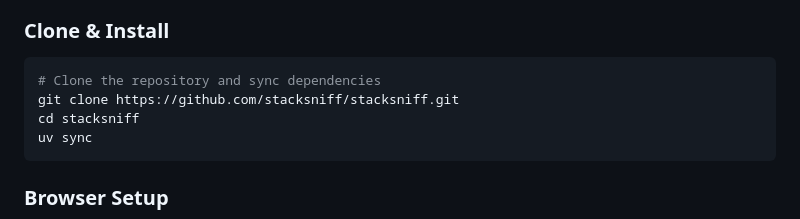
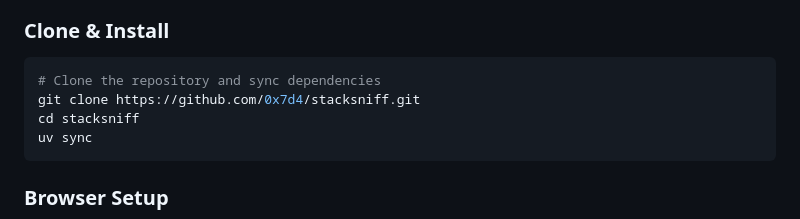
Before and after one commit to 0x7D4/stacksniff, a Markdown page: README.md, the part around the change. Rendered like a GitHub page.

Commit message:
Update repository URL in README
fixed clone URL

````diff
--- a/README.md
+++ b/README.md
@@ -31,7 +31,7 @@ Unlike commercial SaaS detection services, `stacksniff` runs entirely locally, r
 ### Clone & Install
 ```bash
 # Clone the repository and sync dependencies
-git clone https://github.com/stacksniff/stacksniff.git
+git clone https://github.com/0x7d4/stacksniff.git
 cd stacksniff
 uv sync
 ```
````
